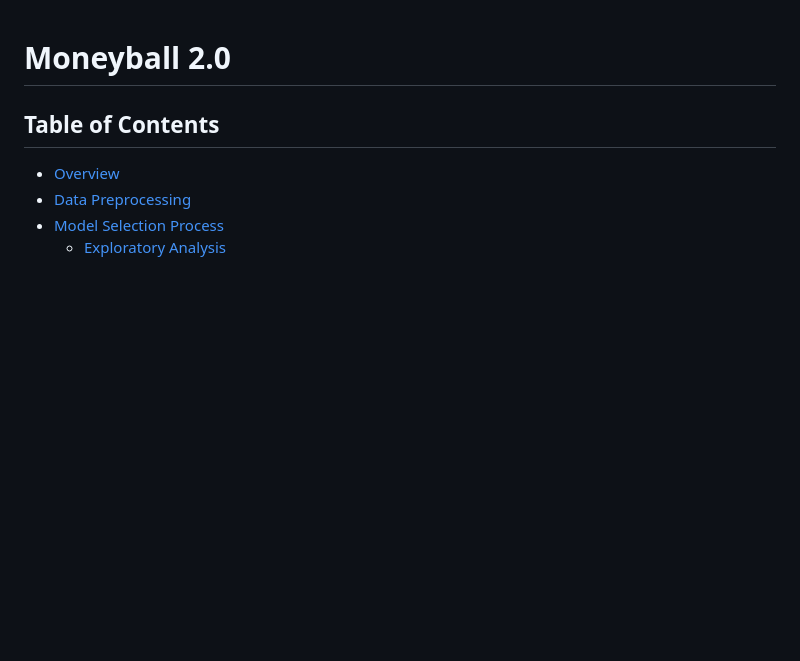
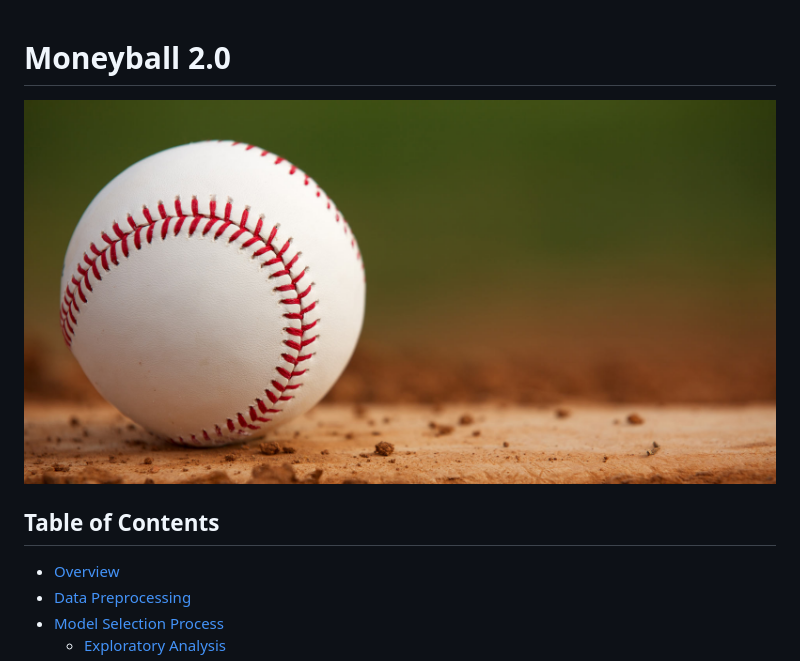
Before and after one commit to Jenny16x/TeamSix, a Markdown page: README.md, the part around the change. GitHub-like rendering; pictures changed too: resources/images/baseball-banner.jpg (added); blank space fills up the shorter version.

Commit message:
added banner to top of README.md

```diff
--- a/README.md
+++ b/README.md
@@ -1,4 +1,6 @@
 # Moneyball 2.0
+
+<img src="./resources/images/baseball-banner.jpg" width="1200" height="400">
 
 ## Table of Contents
 - [Overview](https://github.com/Jenny16x/TeamSix#project-overview)
```
